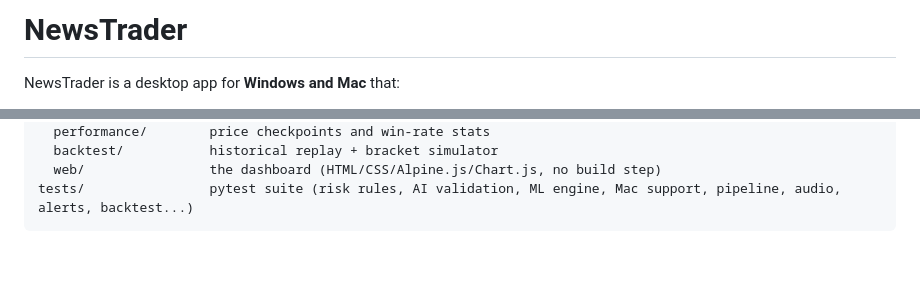
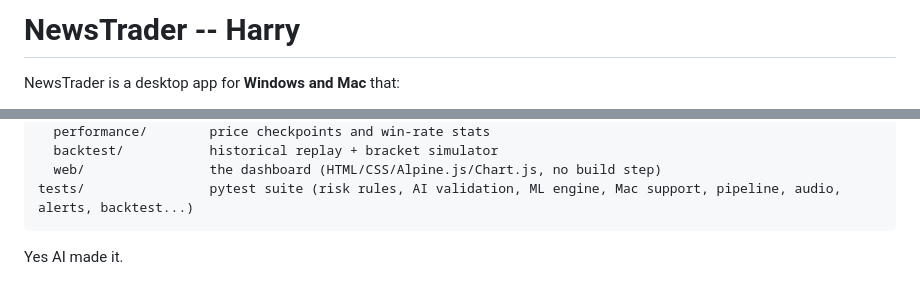
Before and after one commit to Harryisadag/newstrader, a Markdown page: README.md, 2 parts joined by grey strips. GitHub-like rendering; blank space fills up the shorter version.

````diff
--- a/README.md
+++ b/README.md
@@ -1,4 +1,4 @@
-# NewsTrader
+# NewsTrader -- Harry
 
 NewsTrader is a desktop app for **Windows and Mac** that:
 
@@ -534,3 +534,4 @@ newstrader/
   web/                the dashboard (HTML/CSS/Alpine.js/Chart.js, no build step)
 tests/                pytest suite (risk rules, AI validation, ML engine, Mac support, pipeline, audio, alerts, backtest...)
 ```
+Yes AI made it.
````
